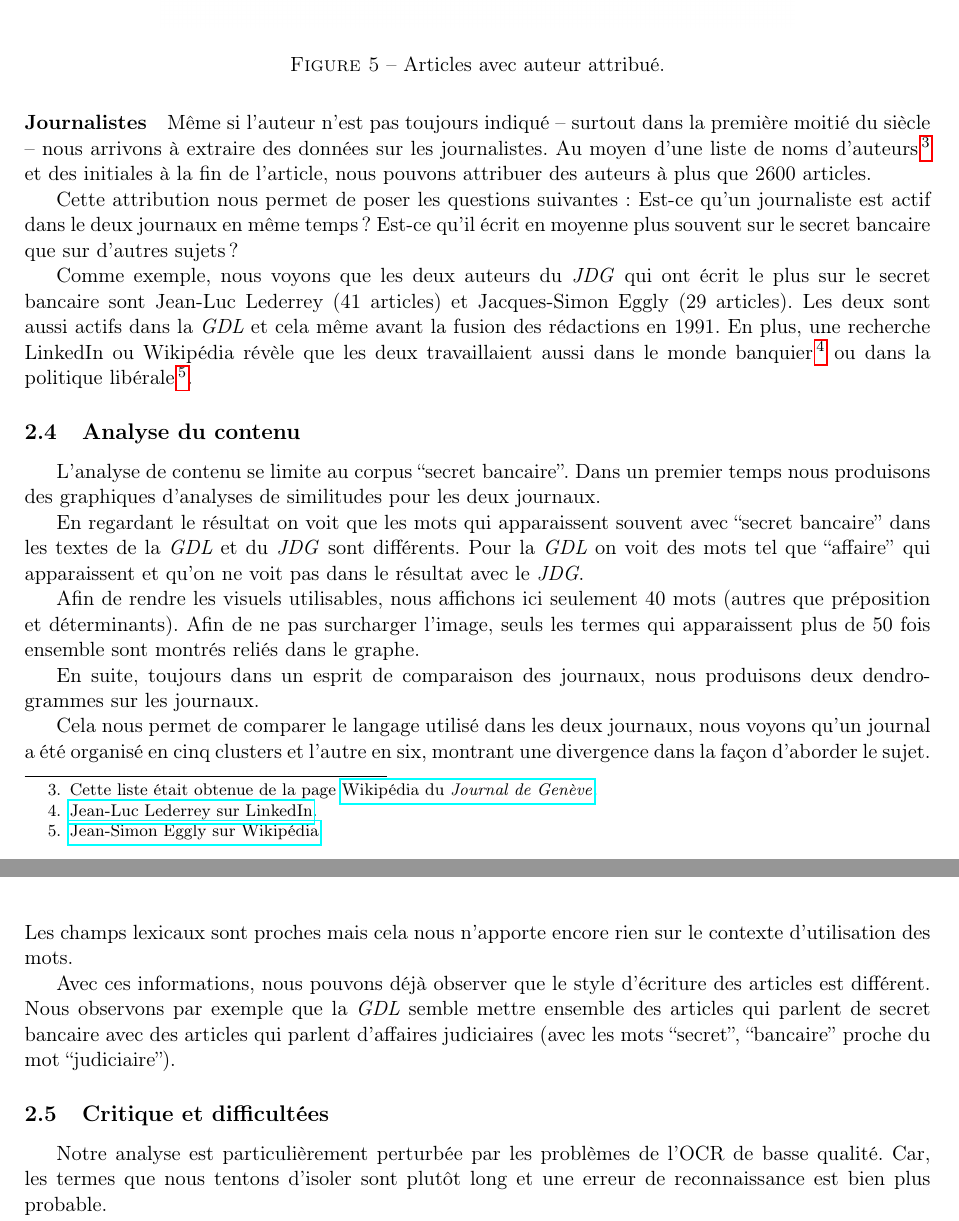
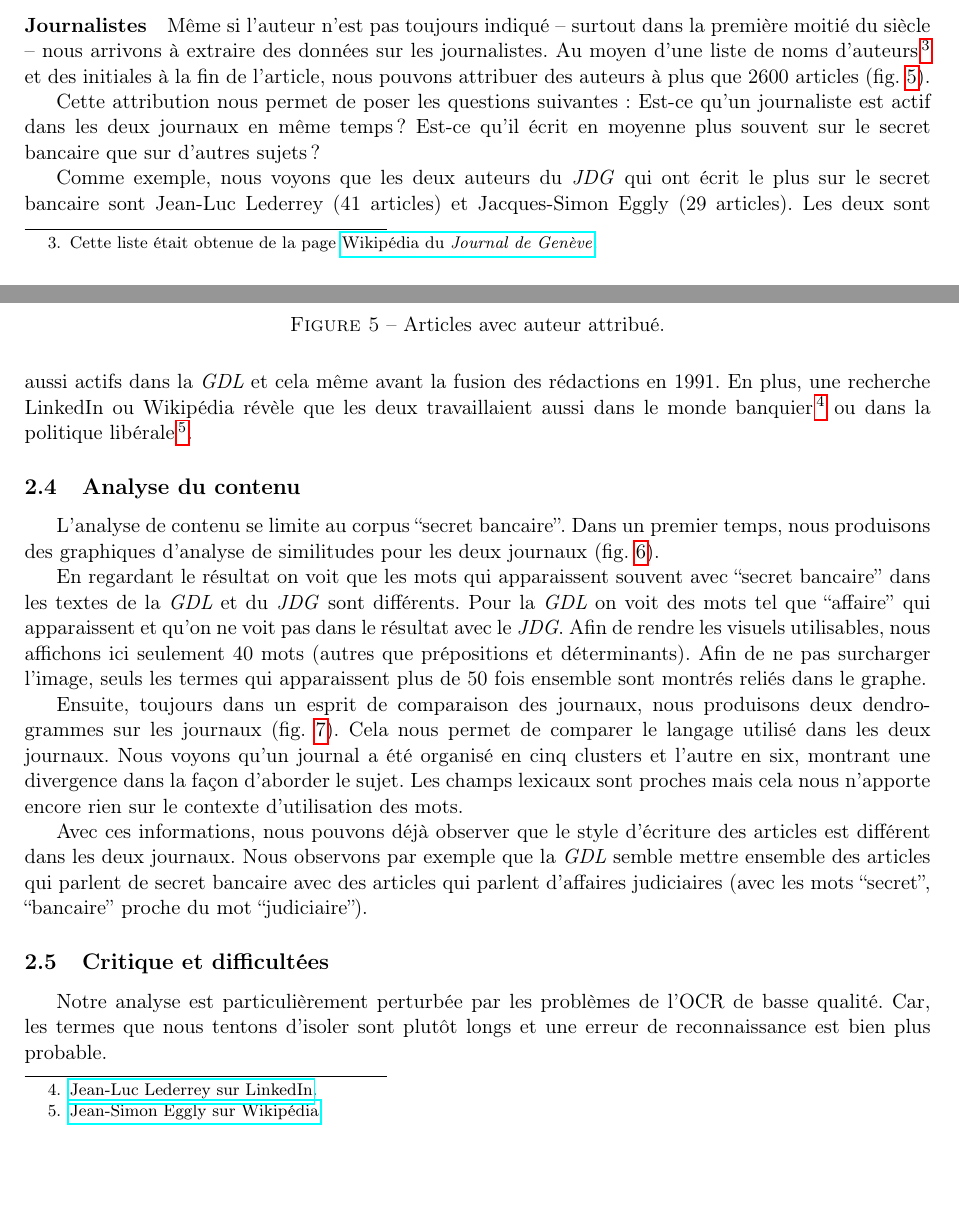
Before and after one commit to RomainMendez/Digital-Humanities-Project, a LaTeX document (rapport/rapport.tex): two parts of pages 7 and 9 of 15 before the commit and two parts of pages 6 and 7 of 14 after it, joined at a grey line, cut so that both start at the same text, the shorter picture padded with empty space. Compiled offline with pdfLaTeX.

Commit message:
Corrected typos, part 1.

```diff
--- a/rapport/rapport.tex
+++ b/rapport/rapport.tex
@@ -344,7 +324,7 @@ Ainsi nous trouvons que pour les articles du secret bancaire le taux
 d'articles issus d'agences et 10\% plus haut que dans le corpus
 financier.
 
-\newpage
+
 
 \hypertarget{journalistes}{%
 \paragraph{Journalistes}\label{journalistes}}
@@ -355,16 +335,18 @@ journalistes. Au moyen d'une liste de noms d'auteurs\footnote{Cette
   liste était obtenue de la page
   \href{https://fr.wikipedia.org/wiki/Journal_de_Gen\%C3\%A8ve}{Wikipédia
   du \emph{Journal de Genève}}.} et des initiales à la fin de l'article,
-nous pouvons attribuer des auteurs à plus que 2600 articles.
+nous pouvons attribuer des auteurs à plus que 2600 articles
+(fig. \ref{attributed_authors}).
 
 \begin{figure}
 \centering
 \includegraphics[width=0.7\textwidth]{methodology/author_attributed.png}
 \caption{Articles avec auteur attribué.}
+\label{attributed_authors}
 \end{figure}
 
 Cette attribution nous permet de poser les questions suivantes: Est-ce
-qu'un journaliste est actif dans le deux journaux en même temps? Est-ce
+qu'un journaliste est actif dans les deux journaux en même temps? Est-ce
 qu'il écrit en moyenne plus souvent sur le secret bancaire que sur
 d'autres sujets?
 
@@ -381,14 +363,15 @@ travaillaient aussi dans le monde banquier\footnote{\href{https://ch.linkedin.co
 \subsection{Analyse du contenu}\label{analyse-du-contenu}}
 
 L'analyse de contenu se limite au corpus ``secret bancaire''. Dans un
-premier temps nous produisons des graphiques d'analyses de similitudes
-pour les deux journaux.
+premier temps, nous produisons des graphiques d'analyse de similitudes
+pour les deux journaux (fig. \ref{similitudes}).
 
 \begin{figure}
 \centering
 \includegraphics[width=1\textwidth ]{methodology/similitude.png}
 \caption{Graphes de similitudes du \emph{JDG} (gauche) et de la
 \emph{GDL} (droite).}
+\label{similitudes}
 \end{figure}
 
 En regardant le résultat on voit que les mots qui apparaissent souvent
@@ -396,33 +379,35 @@ avec ``secret bancaire'' dans les textes de la \emph{GDL} et du
 \emph{JDG} sont différents. Pour la \emph{GDL} on voit des mots tel que
 ``affaire'' qui apparaissent et qu'on ne voit pas dans le résultat avec
 le \emph{JDG}.
-
 Afin de rendre les visuels utilisables, nous affichons ici seulement 40
-mots (autres que préposition et déterminants). Afin de ne pas surcharger
+mots (autres que prépositions et déterminants). Afin de ne pas surcharger
 l'image, seuls les termes qui apparaissent plus de 50 fois ensemble sont
 montrés reliés dans le graphe.
 
-En suite, toujours dans un esprit de comparaison des journaux, nous
-produisons deux dendrogrammes sur les journaux.
+
 
 \begin{figure}
 \centering
 \includegraphics[width=1\textwidth ]{methodology/dendrogram.png}
 \caption{Dendrogrammes du \emph{JDG} (gauche) et de la \emph{GDL}
 (droite).}
+\label{dendrogrammes}
 \end{figure}
 
-Cela nous permet de comparer le langage utilisé dans les deux journaux,
-nous voyons qu'un journal a été organisé en cinq clusters et l'autre en
+
+Ensuite, toujours dans un esprit de comparaison des journaux, nous
+produisons deux dendrogrammes sur les journaux (fig. \ref{dendrogrammes}).
+Cela nous permet de comparer le langage utilisé dans les deux journaux.
+Nous voyons qu'un journal a été organisé en cinq clusters et l'autre en
 six, montrant une divergence dans la façon d'aborder le sujet. Les
 champs lexicaux sont proches mais cela nous n'apporte encore rien sur le
 contexte d'utilisation des mots.
 
-Avec ces informations, nous pouvons déjà observer que le style
-d'écriture des articles est différent. Nous observons par exemple que la
-\emph{GDL} semble mettre ensemble des articles qui parlent de secret
-bancaire avec des articles qui parlent d'affaires judiciaires (avec les
-mots ``secret'', ``bancaire'' proche du mot ``judiciaire'').
+Avec ces informations, nous pouvons déjà observer que le style d'écriture des
+articles est différent dans les deux journaux. Nous observons par exemple que la
+\emph{GDL} semble mettre ensemble des articles qui parlent de secret bancaire
+avec des articles qui parlent d'affaires judiciaires (avec les mots ``secret'',
+``bancaire'' proche du mot ``judiciaire'').
 
 \hypertarget{critique-et-difficultuxe9es}{%
 \subsection{Critique et
@@ -430,7 +415,7 @@ difficultées}\label{critique-et-difficultuxe9es}}
 
 Notre analyse est particulièrement perturbée par les problèmes de l'OCR
 de basse qualité. Car, les termes que nous tentons d'isoler sont plutôt
-long et une erreur de reconnaissance est bien plus probable.
+longs et une erreur de reconnaissance est bien plus probable.
 
 Un autre problème est que le format de reconnaissance des articles est
 assez limité. Il a fallu que nous allions chercher le nom des auteurs
```
Also changed, not shown: rapport/rapport.pdf, rapport/rapport.tex (64 more changed lines).
